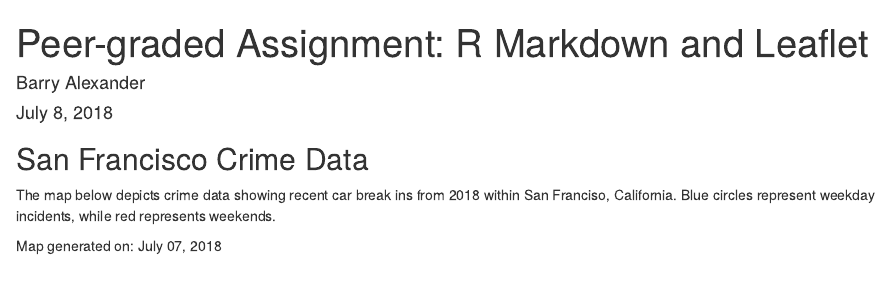
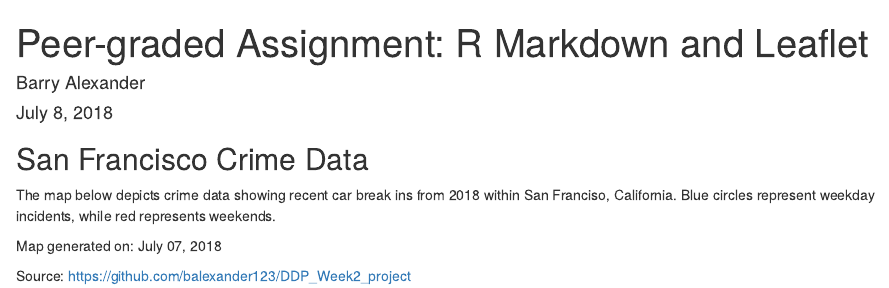
Before and after one commit to balexander123/DDP_Week2_project, an R Markdown document (SFAutoBreakIns.Rmd): the page in a window 1100 px wide, from its top. Rendered offline with R 4.5, knitr and Pandoc, with nearby package versions; the code chunks are not run, so their results and figures are left out.

Commit message:
add source location

````diff
--- a/SFAutoBreakIns.Rmd
+++ b/SFAutoBreakIns.Rmd
@@ -47,3 +47,5 @@ cm <- leaflet(data = tidyCrime) %>%
 cm
 ```
 Map generated on: `r as.character(format(Sys.Date(), format="%B %d, %Y"))`
+
+Source: https://github.com/balexander123/DDP_Week2_project
````
Also changed, not shown: SFAutoBreakIns.html.
